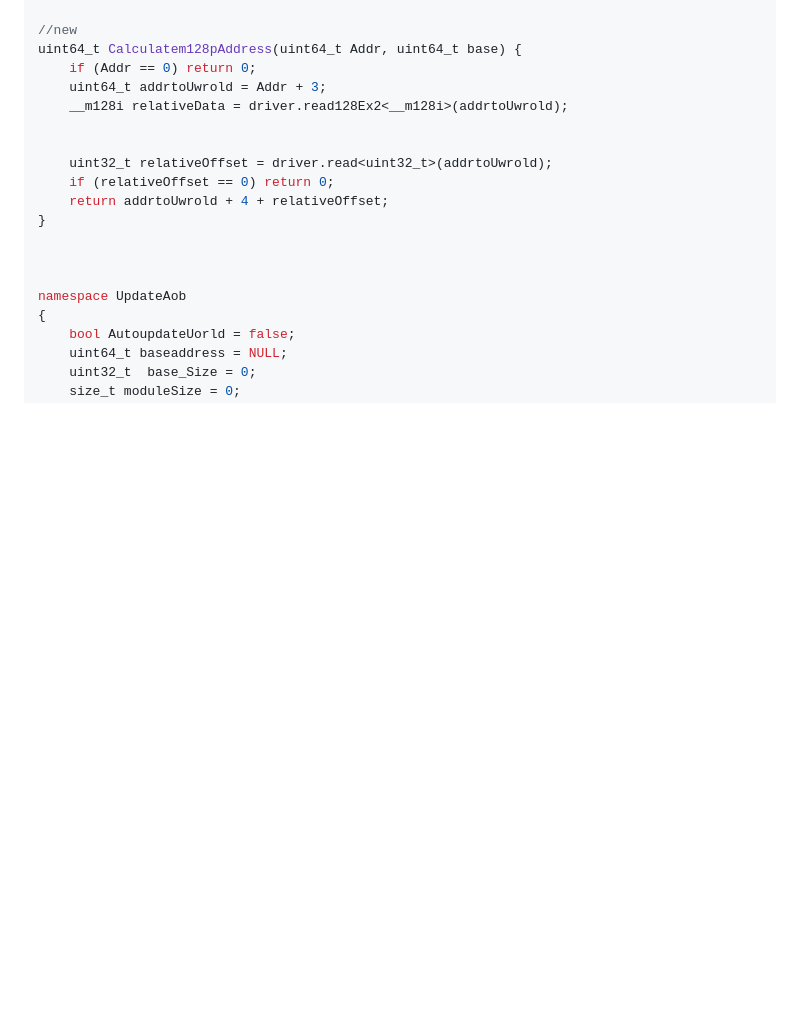
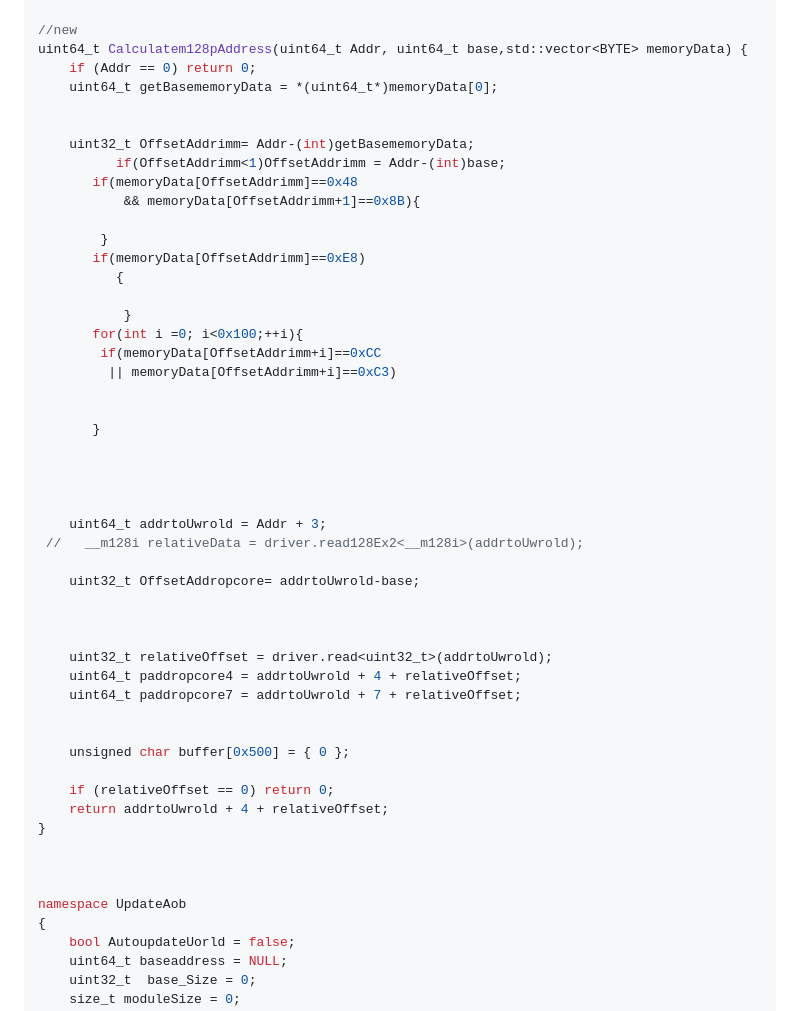
Before and after one commit to xkp95175333/All_fun_log, a Markdown page: Lan_c++/FunScanAob.md, the part around the change. Rendered like a GitHub page; blank space fills up the shorter version.

```diff
--- a/Lan_c++/FunScanAob.md
+++ b/Lan_c++/FunScanAob.md
@@ -80,13 +80,45 @@ uint64_t CalculateUworldAddress(uint64_t Addr, uint64_t base) {
 }
 
 //new
-uint64_t Calculatem128pAddress(uint64_t Addr, uint64_t base) {
+uint64_t Calculatem128pAddress(uint64_t Addr, uint64_t base,std::vector<BYTE> memoryData) {
 	if (Addr == 0) return 0;
+    uint64_t getBasememoryData = *(uint64_t*)memoryData[0];
+
+
+    uint32_t OffsetAddrimm= Addr-(int)getBasememoryData;
+          if(OffsetAddrimm<1)OffsetAddrimm = Addr-(int)base;
+       if(memoryData[OffsetAddrimm]==0x48
+           && memoryData[OffsetAddrimm+1]==0x8B){
+
+        }
+       if(memoryData[OffsetAddrimm]==0xE8)
+          {
+
+           }
+       for(int i =0; i<0x100;++i){
+        if(memoryData[OffsetAddrimm+i]==0xCC
+         || memoryData[OffsetAddrimm+i]==0xC3)
+
+
+       }
+
+
+
+
 	uint64_t addrtoUwrold = Addr + 3;
-    __m128i relativeData = driver.read128Ex2<__m128i>(addrtoUwrold);
+ //   __m128i relativeData = driver.read128Ex2<__m128i>(addrtoUwrold);
+
+    uint32_t OffsetAddropcore= addrtoUwrold-base;
+
 
 
 	uint32_t relativeOffset = driver.read<uint32_t>(addrtoUwrold);
+    uint64_t paddropcore4 = addrtoUwrold + 4 + relativeOffset;
+    uint64_t paddropcore7 = addrtoUwrold + 7 + relativeOffset;
+
+
+    unsigned char buffer[0x500] = { 0 };
+
 	if (relativeOffset == 0) return 0;
 	return addrtoUwrold + 4 + relativeOffset;
 }
```
